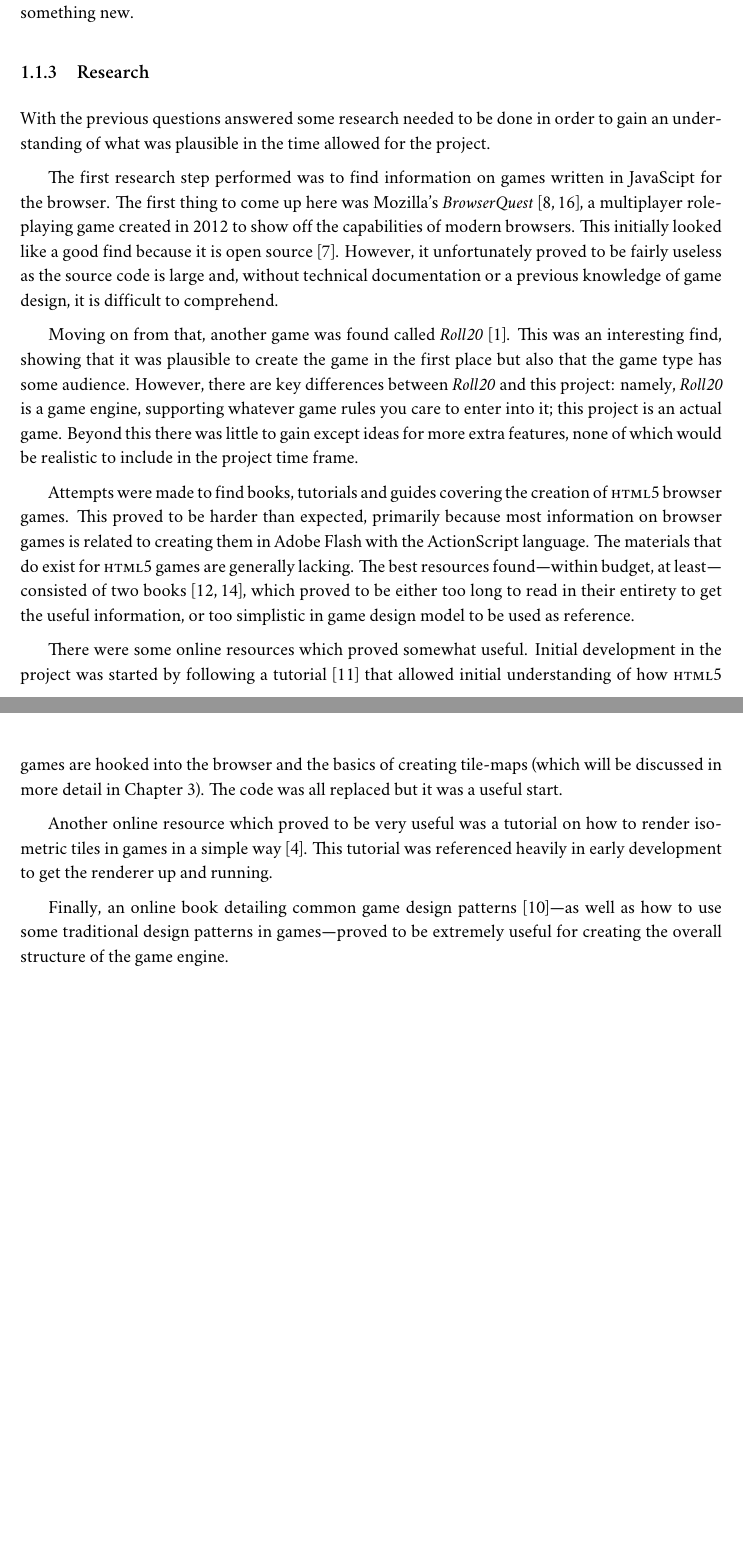
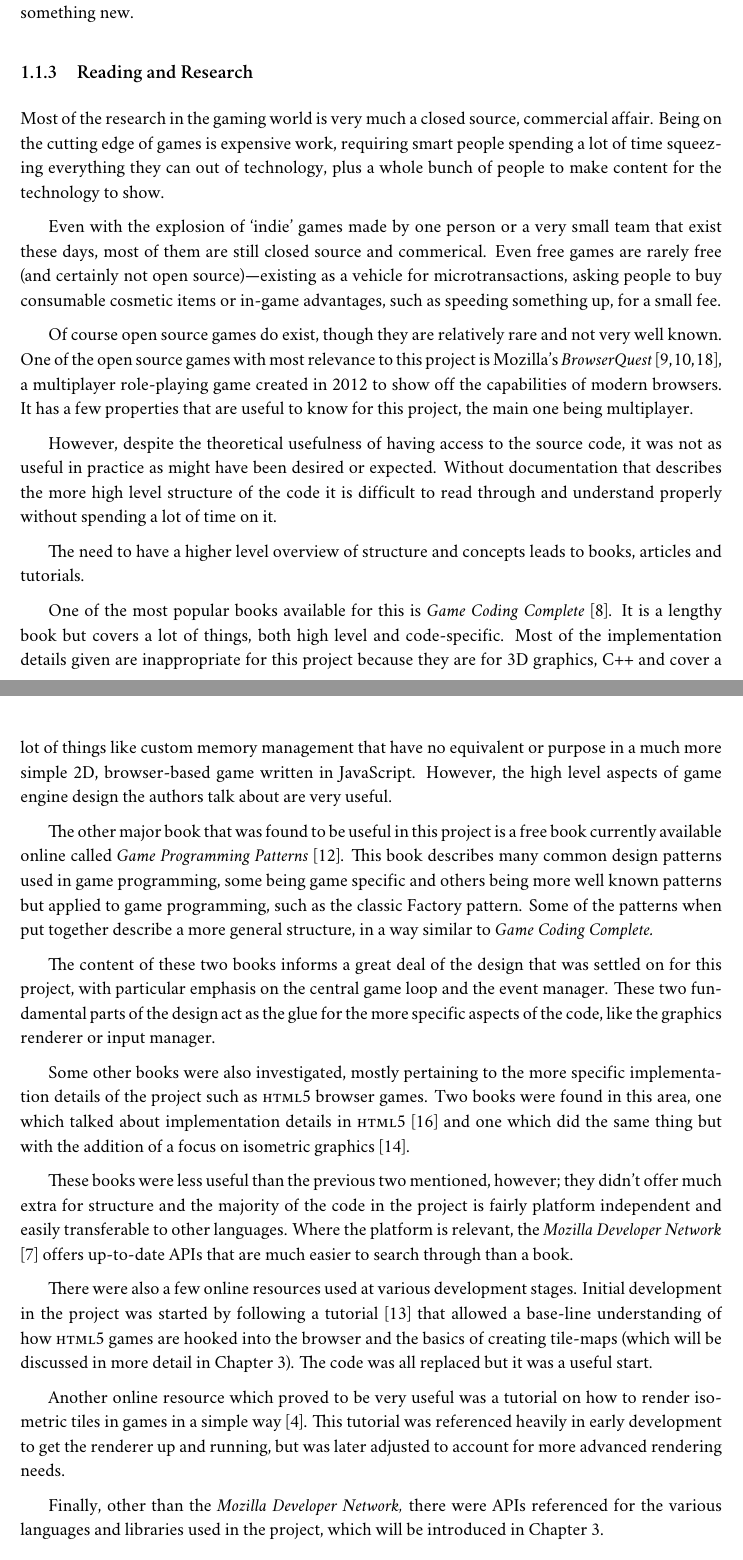
Before and after one commit to dljfield/peppercat, a LaTeX thesis (documents/Final Report/dissertation.tex, which reads documents/Final Report/Chapter1/chapter1.tex, documents/Final Report/References/references.bib): two parts of pages 10 and 11 of 27 before the commit and two parts of pages 10 and 11 of 28 after it, joined at a grey line, cut so that both start at the same text, the shorter picture padded with empty space. Compiled offline with XeLaTeX; a missing font is replaced by an installed copy or a similar font.

Commit message:
Redid research section in chapter 1

```diff
--- a/documents/Final Report/Chapter1/chapter1.tex
+++ b/documents/Final Report/Chapter1/chapter1.tex
@@ -38,21 +38,32 @@ Games are made up of a lot of different parts, each one potentially being diffic
 
 The game also offers a lot of extendibility. Given more time, more features can be added. Each feature, and fitting it together, offers a lot of potential for learning as well. For example, an extra feature could be AI, which is an interesting area in itself that offers a lot of opportunity to learn something new.
 
-\subsection{Research}
-With the previous questions answered some research needed to be done in order to gain an understanding of what was plausible in the time allowed for the project.
+\subsection{Reading and Research}
+Most of the research in the gaming world is very much a closed source, commercial affair. Being on the cutting edge of games is expensive work, requiring smart people spending a lot of time squeezing everything they can out of technology, plus a whole bunch of people to make content for the technology to show.
 
-The first research step performed was to find information on games written in JavaScipt for the browser. The first thing to come up here was Mozilla's \textit{BrowserQuest}\cite{citeulike:13139186, citeulike:13139189}, a multiplayer role-playing game created in 2012 to show off the capabilities of modern browsers. This initially looked like a good find because it is open source \cite{citeulike:13139194}. However, it unfortunately proved to be fairly useless as the source code is large and, without technical documentation or a previous knowledge of game design, it is difficult to comprehend.
+Even with the explosion of `indie' games made by one person or a very small team that exist these days, most of them are still closed source and commerical. Even free games are rarely free (and certainly not open source)---existing as a vehicle for microtransactions, asking people to buy consumable cosmetic items or in-game advantages, such as speeding something up, for a small fee.
 
-Moving on from that, another game was found called \textit{Roll20}\cite{citeulike:13141206}. This was an interesting find, showing that it was plausible to create the game in the first place but also that the game type has some audience. However, there are key differences between \textit{Roll20} and this project: namely, \textit{Roll20} is a game engine, supporting whatever game rules you care to enter into it; this project is an actual game. Beyond this there was little to gain except ideas for more extra features, none of which would be realistic to include in the project time frame.
+Of course open source games do exist, though they are relatively rare and not very well known. One of the open source games with most relevance to this project is Mozilla's \textit{BrowserQuest}\cite{citeulike:13139186, citeulike:13139189, citeulike:13139194}, a multiplayer role-playing game created in 2012 to show off the capabilities of modern browsers. It has a few properties that are useful to know for this project, the main one being multiplayer.
 
-Attempts were made to find books, tutorials and guides covering the creation of \textsc{html5} browser games. This proved to be harder than expected, primarily because most information on browser games is related to creating them in Adobe Flash with the ActionScript language. The materials that do exist for \textsc{html5} games are generally lacking. The best resources found---within budget, at least---consisted of two books\cite{citeulike:13000145, citeulike:13000170}, which proved to be either too long to read in their entirety to get the useful information, or too simplistic in game design model to be used as reference.
+However, despite the theoretical usefulness of having access to the source code, it was not as useful in practice as might have been desired or expected. Without documentation that describes the more high level structure of the code it is difficult to read through and understand properly without spending a lot of time on it.
 
-There were some online resources which proved somewhat useful. Initial development in the project was started by following a tutorial\cite{citeulike:13139212} that allowed initial understanding of how \textsc{html5} games are hooked into the browser and the basics of creating tile-maps (which will be discussed in more detail in Chapter 3). The code was all replaced but it was a useful start.
+The need to have a higher level overview of structure and concepts leads to books, articles and tutorials.
 
-Another online resource which proved to be very useful was a tutorial on how to render isometric tiles in games in a simple way\cite{citeulike:13139216}. This tutorial was referenced heavily in early development to get the renderer up and running.
+One of the most popular books available for this is \textit{Game Coding Complete}\cite{citeulike:12394552}. It is a lengthy book but covers a lot of things, both high level and code-specific. Most of the implementation details given are inappropriate for this project because they are for 3D graphics, C++ and cover a lot of things like custom memory management that have no equivalent or purpose in a much more simple 2D, browser-based game written in JavaScript. However, the high level aspects of game engine design the authors talk about are very useful.
 
-Finally, an online book detailing common game design patterns\cite{citeulike:13049596}---as well as how to use some traditional design patterns in games---proved to be extremely useful for creating the overall structure of the game engine.
+The other major book that was found to be useful in this project is a free book currently available online called \textit{Game Programming Patterns}\cite{citeulike:13049596}. This book describes many common design patterns used in game programming, some being game specific and others being more well known patterns but applied to game programming, such as the classic Factory pattern. Some of the patterns when put together describe a more general structure, in a way similar to \textit{Game Coding Complete.}
 
+The content of these two books informs a great deal of the design that was settled on for this project, with particular emphasis on the central game loop and the event manager. These two fundamental parts of the design act as the glue for the more specific aspects of the code, like the graphics renderer or input manager.
+
+Some other books were also investigated, mostly pertaining to the more specific implementation details of the project such as \textsc{html5} browser games. Two books were found in this area, one which talked about implementation details in \textsc{html5}\cite{citeulike:13000145} and one which did the same thing but with the addition of a focus on isometric graphics\cite{citeulike:13000170}.
+
+These books were less useful than the previous two mentioned, however; they didn't offer much extra for structure and the majority of the code in the project is fairly platform independent and easily transferable to other languages. Where the platform is relevant, the \textit{Mozilla Developer Network}\cite{citeulike:13151262} offers up-to-date APIs that are much easier to search through than a book.
+
+There were also a few online resources used at various development stages. Initial development in the project was started by following a tutorial\cite{citeulike:13139212} that allowed a base-line understanding of how \textsc{html5} games are hooked into the browser and the basics of creating tile-maps (which will be discussed in more detail in Chapter 3). The code was all replaced but it was a useful start.
+
+Another online resource which proved to be very useful was a tutorial on how to render isometric tiles in games in a simple way\cite{citeulike:13139216}. This tutorial was referenced heavily in early development to get the renderer up and running, but was later adjusted to account for more advanced rendering needs.
+
+Finally, other than the \textit{Mozilla Developer Network,} there were APIs referenced for the various languages and libraries used in the project, which will be introduced in Chapter 3.
 
 \section{Analysis}
 With the knowledge that the scope of games can expand to encompass a ridiculous area, and that everything within that scope is likely to be time consuming to implement, it is important to define what features are absolutely mandatory for the game to be worth making, and figure out how long it might take to implement them. This section provides a discussion of how the minimal system was decided upon, with the list of features in the minimal system being available in Appendix D.
--- a/documents/Final Report/References/references.bib
+++ b/documents/Final Report/References/references.bib
@@ -158,0 +178,3 @@
+    month = mar,
+    posted-at = {2014-04-27 00:04:41},
+    priority = {3},
@@ -159,3 +193,8 @@
+    priority = {2},
+    title = {{Mozilla Developer Network}},
+    url = {http://developer.mozilla.org}
+}
+
 
 
 
```
Also changed, not shown: documents/Final Report/dissertation.bbl, documents/Final Report/dissertation.pdf, documents/Final Report/References/references.bib (31 more changed lines).
